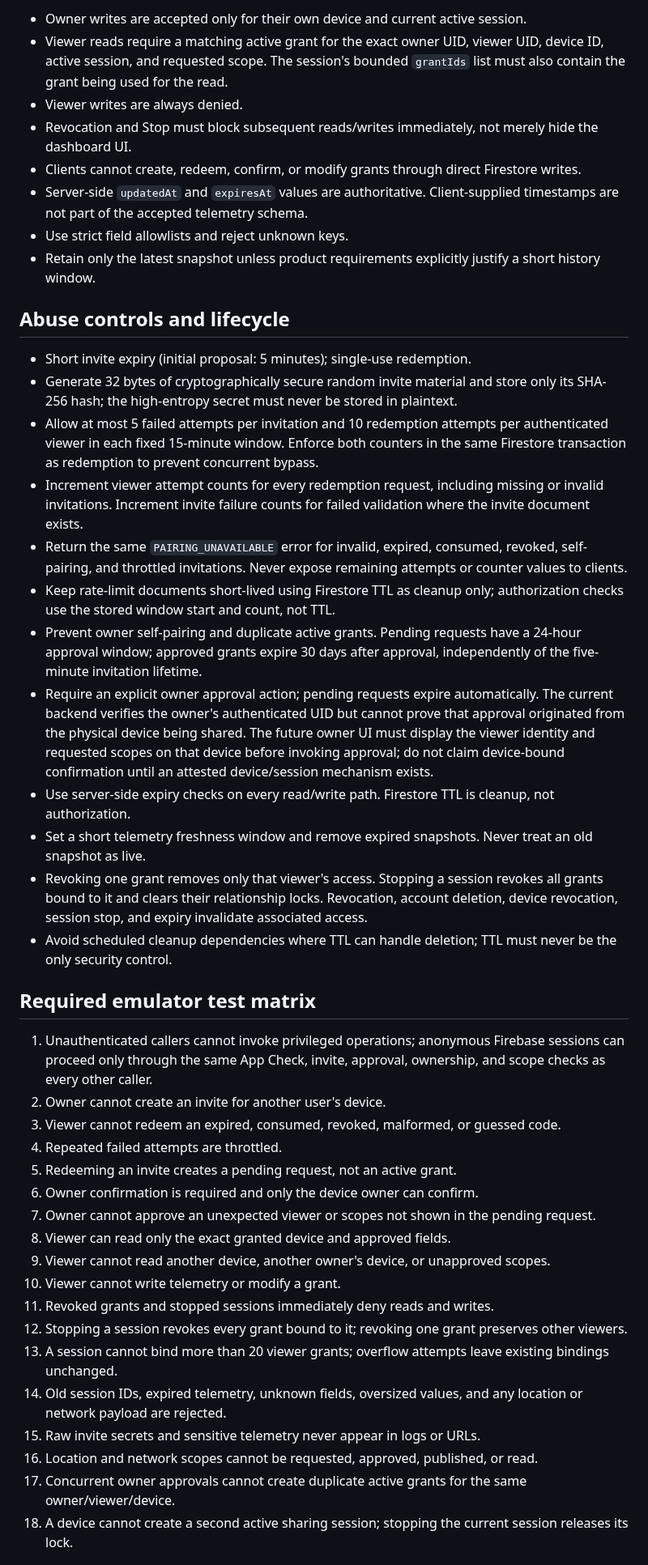
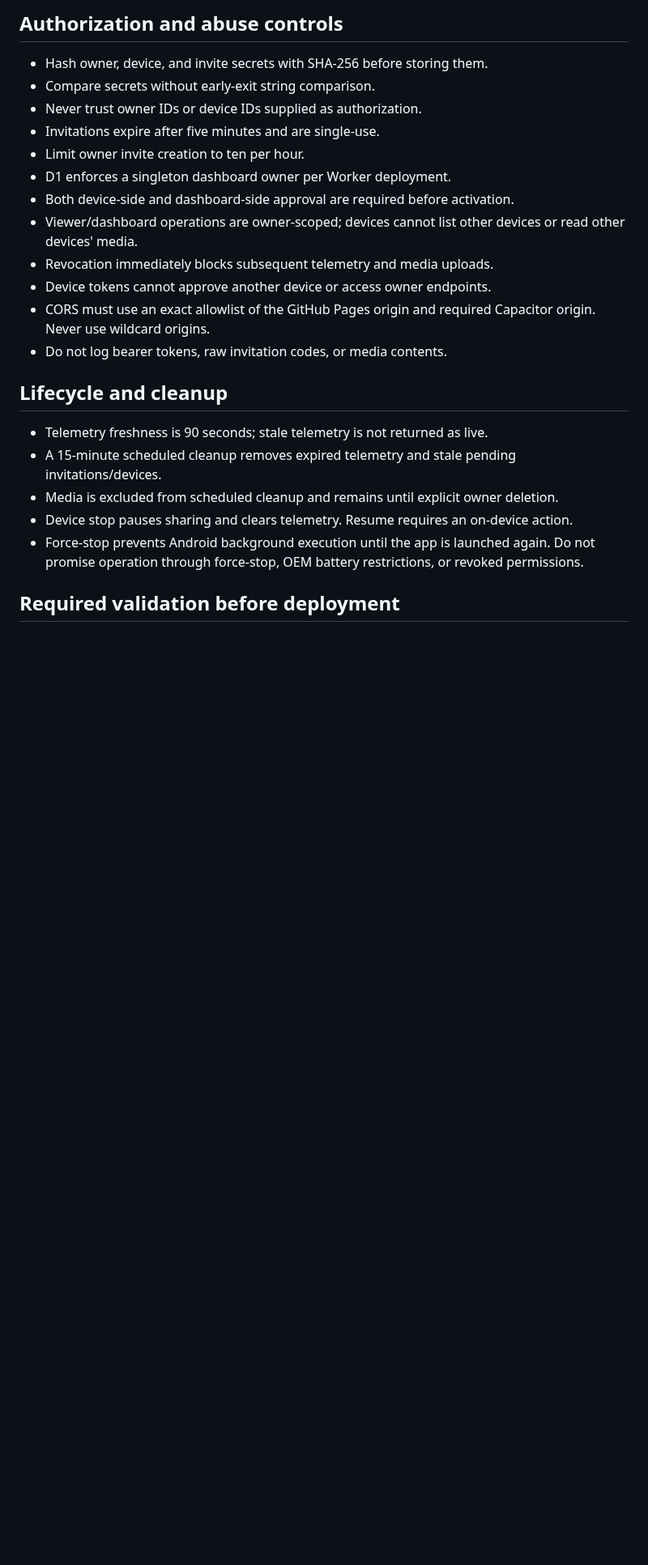
Before and after one commit to ViviBeri/gradecalc-app, a Markdown page: docs/device-monitor-backend-contract.md, the part around one of its changes. Shown at 81% size. Drawn GitHub-style; blank space fills up the shorter version.

Commit message:
Replace Firebase contract with dual-approved Cloudflare design

```diff
--- a/docs/device-monitor-backend-contract.md
+++ b/docs/device-monitor-backend-contract.md
@@ -47,46 +81,26 @@ Telemetry validation:
 
-- Owner writes are accepted only for their own device and current active session.
-- Viewer reads require a matching active grant for the exact owner UID, viewer UID, device ID, active session, and requested scope. The session's bounded `grantIds` list must also contain the grant being used for the read.
-- Viewer writes are always denied.
-- Revocation and Stop must block subsequent reads/writes immediately, not merely hide the dashboard UI.
-- Clients cannot create, redeem, confirm, or modify grants through direct Firestore writes.
-- Server-side `updatedAt` and `expiresAt` values are authoritative. Client-supplied timestamps are not part of the accepted telemetry schema.
-- Use strict field allowlists and reject unknown keys.
-- Retain only the latest snapshot unless product requirements explicitly justify a short history window.
+## Authorization and abuse controls
 
-## Abuse controls and lifecycle
+- Hash owner, device, and invite secrets with SHA-256 before storing them.
+- Compare secrets without early-exit string comparison.
+- Never trust owner IDs or device IDs supplied as authorization.
+- Invitations expire after five minutes and are single-use.
+- Limit owner invite creation to ten per hour.
+- D1 enforces a singleton dashboard owner per Worker deployment.
+- Both device-side and dashboard-side approval are required before activation.
+- Viewer/dashboard operations are owner-scoped; devices cannot list other devices or read other devices' media.
+- Revocation immediately blocks subsequent telemetry and media uploads.
+- Device tokens cannot approve another device or access owner endpoints.
+- CORS must use an exact allowlist of the GitHub Pages origin and required Capacitor origin. Never use wildcard origins.
+- Do not log bearer tokens, raw invitation codes, or media contents.
 
-- Short invite expiry (initial proposal: 5 minutes); single-use redemption.
-- Generate 32 bytes of cryptographically secure random invite material and store only its SHA-256 hash; the high-entropy secret must never be stored in plaintext.
-- Allow at most 5 failed attempts per invitation and 10 redemption attempts per authenticated viewer in each fixed 15-minute window. Enforce both counters in the same Firestore transaction as redemption to prevent concurrent bypass.
-- Increment viewer attempt counts for every redemption request, including missing or invalid invitations. Increment invite failure counts for failed validation where the invite document exists.
-- Return the same `PAIRING_UNAVAILABLE` error for invalid, expired, consumed, revoked, self-pairing, and throttled invitations. Never expose remaining attempts or counter values to clients.
-- Keep rate-limit documents short-lived using Firestore TTL as cleanup only; authorization checks use the stored window start and count, not TTL.
-- Prevent owner self-pairing and duplicate active grants. Pending requests have a 24-hour approval window; approved grants expire 30 days after approval, independently of the five-minute invitation lifetime.
-- Require an explicit owner approval action; pending requests expire automatically. The current backend verifies the owner's authenticated UID but cannot prove that approval originated from the physical device being shared. The future owner UI must display the viewer identity and requested scopes on that device before invoking approval; do not claim device-bound confirmation until an attested device/session mechanism exists.
-- Use server-side expiry checks on every read/write path. Firestore TTL is cleanup, not authorization.
-- Set a short telemetry freshness window and remove expired snapshots. Never treat an old snapshot as live.
-- Revoking one grant removes only that viewer's access. Stopping a session revokes all grants bound to it and clears their relationship locks. Revocation, account deletion, device revocation, session stop, and expiry invalidate associated access.
-- Avoid scheduled cleanup dependencies where TTL can handle deletion; TTL must never be the only security control.
+## Lifecycle and cleanup
 
-## Required emulator test matrix
+- Telemetry freshness is 90 seconds; stale telemetry is not returned as live.
+- A 15-minute scheduled cleanup removes expired telemetry and stale pending invitations/devices.
+- Media is excluded from scheduled cleanup and remains until explicit owner deletion.
+- Device stop pauses sharing and clears telemetry. Resume requires an on-device action.
+- Force-stop prevents Android background execution until the app is launched again. Do not promise operation through force-stop, OEM battery restrictions, or revoked permissions.
 
-1. Unauthenticated callers cannot invoke privileged operations; anonymous Firebase sessions can proceed only through the same App Check, invite, approval, ownership, and scope checks as every other caller.
-2. Owner cannot create an invite for another user's device.
-3. Viewer cannot redeem an expired, consumed, revoked, malformed, or guessed code.
-4. Repeated failed attempts are throttled.
-5. Redeeming an invite creates a pending request, not an active grant.
-6. Owner confirmation is required and only the device owner can confirm.
-7. Owner cannot approve an unexpected viewer or scopes not shown in the pending request.
-8. Viewer can read only the exact granted device and approved fields.
-9. Viewer cannot read another device, another owner's device, or unapproved scopes.
-10. Viewer cannot write telemetry or modify a grant.
-11. Revoked grants and stopped sessions immediately deny reads and writes.
-12. Stopping a session revokes every grant bound to it; revoking one grant preserves other viewers.
-13. A session cannot bind more than 20 viewer grants; overflow attempts leave existing bindings unchanged.
-14. Old session IDs, expired telemetry, unknown fields, oversized values, and any location or network payload are rejected.
-15. Raw invite secrets and sensitive telemetry never appear in logs or URLs.
-16. Location and network scopes cannot be requested, approved, published, or read.
-17. Concurrent owner approvals cannot create duplicate active grants for the same owner/viewer/device.
-18. A device cannot create a second active sharing session; stopping the current session releases its lock.
+## Required validation before deployment
 
```
Also changed, not shown: other parts of docs/device-monitor-backend-contract.md (+72 -38 lines).
